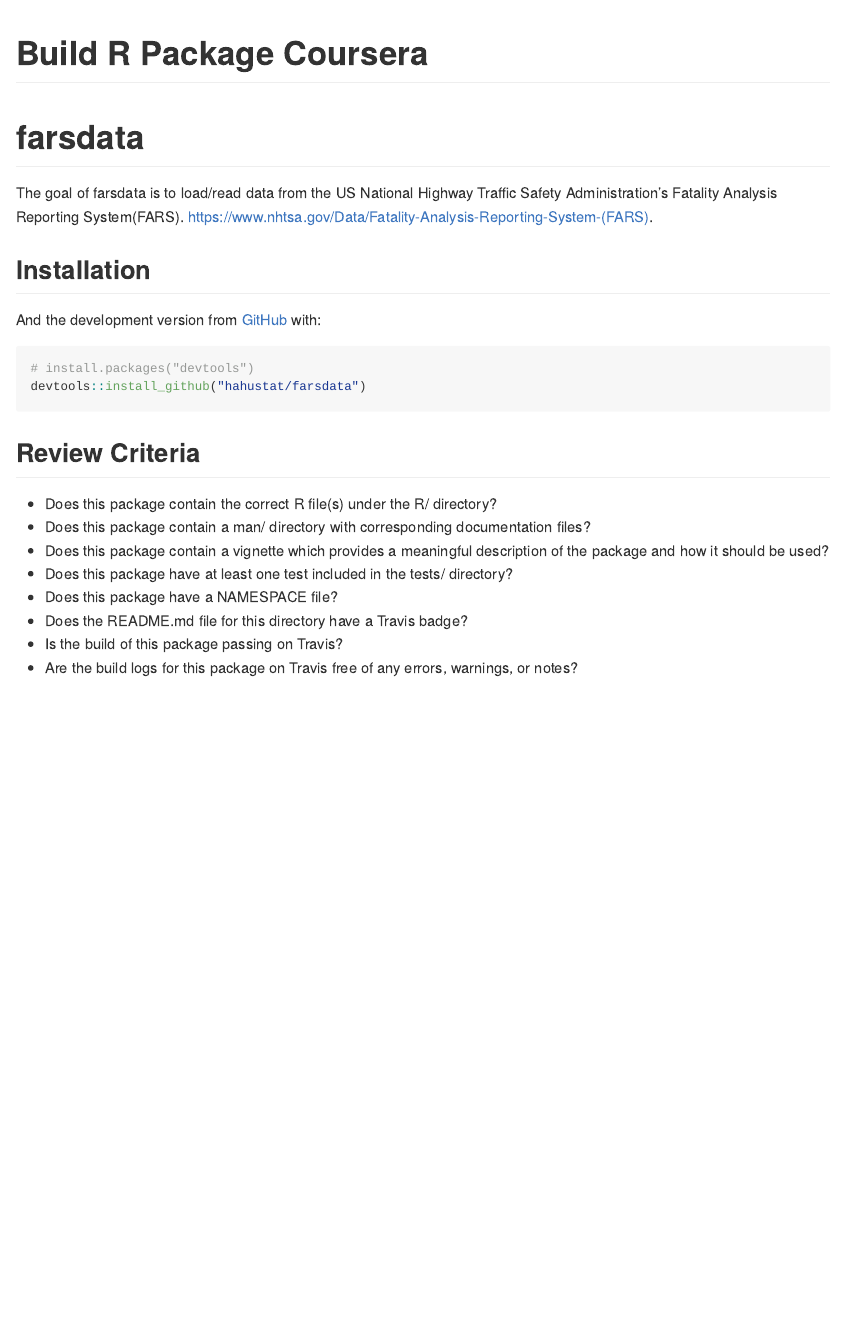
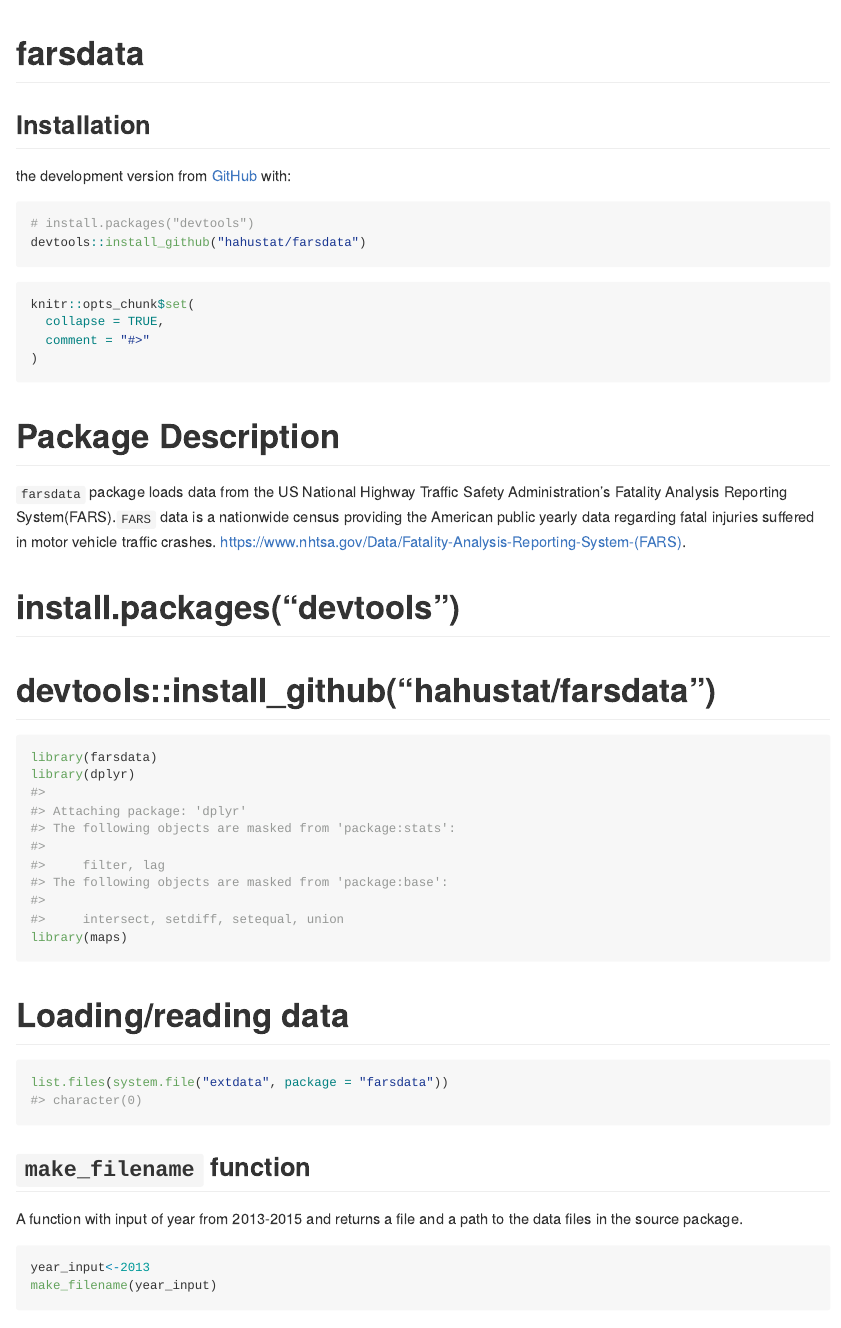
Before and after one commit to hahustat/farsdata, an R Markdown document (README.Rmd): the page in a window 1100 px wide, from its top. Rendered offline with R 4.5, knitr and Pandoc, with nearby package versions; both versions are drawn in the output format of the newer one; some code elsewhere in the file could not run offline; badge pictures from the web are left out.

Commit message:
add URL in the desciption

````diff
--- a/README.Rmd
+++ b/README.Rmd
@@ -1,4 +1,6 @@
-# Build R Package Coursera
+---
+output: github_document
+---
 
 <!-- README.md is generated from README.Rmd. Please edit that file -->
 
@@ -17,24 +19,42 @@
 [![Travis build status](https://travis-ci.com/hahustat/farsdata.svg?branch=master)](https://travis-ci.com/hahustat/farsdata)
 <!-- badges: end -->
 
-The goal of farsdata is to load/read data from the US National Highway Traffic Safety Administration's Fatality Analysis Reporting System(FARS). https://www.nhtsa.gov/Data/Fatality-Analysis-Reporting-System-(FARS).
 
 ## Installation
 
-And the development version from [GitHub](https://github.com/hahustat/farsdata) with:
+
+the development version from [GitHub](https://github.com/) with:
 
 ``` r
 # install.packages("devtools")
 devtools::install_github("hahustat/farsdata")
 ```
-## Review Criteria
+```{r, include = TRUE}
+knitr::opts_chunk$set(
+  collapse = TRUE,
+  comment = "#>"
+)
+```
+# Package Description
+`farsdata` package loads data from the US National Highway Traffic Safety Administration's Fatality Analysis Reporting System(FARS).`FARS` data is  a nationwide census providing the American public yearly data regarding fatal injuries suffered in motor vehicle traffic crashes.  https://www.nhtsa.gov/Data/Fatality-Analysis-Reporting-System-(FARS).
 
+# install.packages("devtools")
+# devtools::install_github("hahustat/farsdata")
 
-* Does this package contain the correct R file(s) under the R/ directory?
-* Does this package contain a man/ directory with corresponding documentation files?
-* Does this package contain a vignette which provides a meaningful description of the package and how it should be used?
-* Does this package have at least one test included in the tests/ directory?
-* Does this package have a NAMESPACE file?
-* Does the README.md file for this directory have a Travis badge?
-* Is the build of this package passing on Travis?
-* Are the build logs for this package on Travis free of any errors, warnings, or notes?
+```{r setup}
+library(farsdata)
+library(dplyr)
+library(maps)
+```
+
+# Loading/reading data
+
+```{r}
+list.files(system.file("extdata", package = "farsdata"))
+```
+
+## `make_filename` function
+A function with input of year from 2013-2015 and returns a file and a path to the data files in the source package.
+```{r}
+year_input<-2013
+make_filename(year_input)
````
Also changed, not shown: R/fars.R (+12 -6 lines), README.html, README.md, README.Rmd (21 more changed lines), 7 other files.
